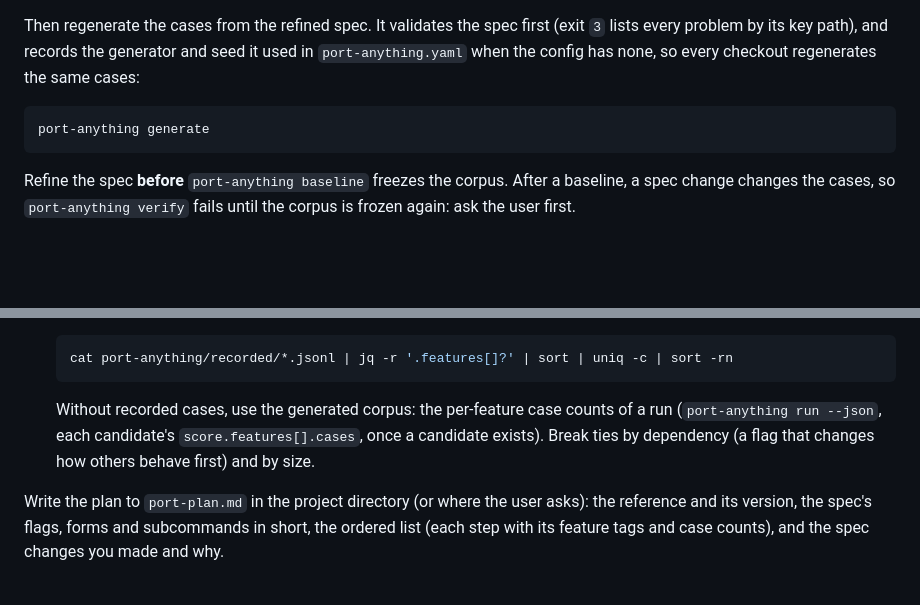
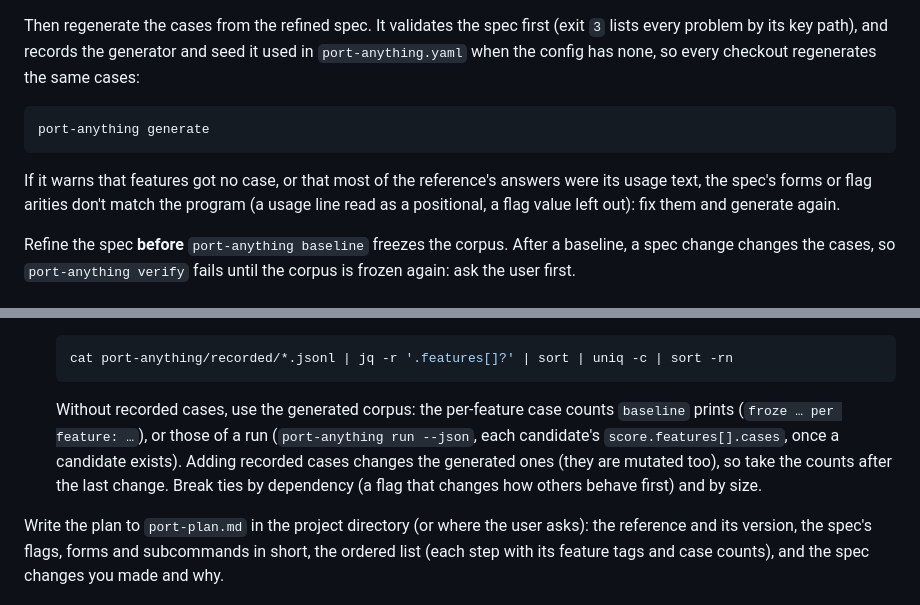
Before and after one commit to karolkulesza/port-anything, a Markdown page: skills/port-plan/SKILL.md, 2 parts joined by grey strips. Drawn GitHub-style; blank space fills up the shorter version.

````diff
--- a/skills/port-plan/SKILL.md
+++ b/skills/port-plan/SKILL.md
@@ -64,6 +64,10 @@ every problem by its key path), and records the generator and seed it used in
 port-anything generate
 ```
 
+If it warns that features got no case, or that most of the reference's answers were its usage
+text, the spec's forms or flag arities don't match the program (a usage line read as a positional,
+a flag value left out): fix them and generate again.
+
 Refine the spec **before** `port-anything baseline` freezes the corpus. After a baseline, a spec
 change changes the cases, so `port-anything verify` fails until the corpus is frozen again: ask
 the user first.
@@ -85,9 +89,10 @@ Order the work so each step builds on the previous one and the parity rises stea
    cat port-anything/recorded/*.jsonl | jq -r '.features[]?' | sort | uniq -c | sort -rn
    ```
 
-   Without recorded cases, use the generated corpus: the per-feature case counts of a run
-   (`port-anything run --json`, each candidate's `score.features[].cases`, once a candidate
-   exists). Break ties by dependency (a flag that changes how others behave first) and by size.
+   Without recorded cases, use the generated corpus: the per-feature case counts `baseline`
+   prints (`froze … per feature: …`), or those of a run (`port-anything run --json`, each
+   candidate's `score.features[].cases`, once a candidate exists). Adding recorded cases changes
+   the generated ones (they are mutated too), so take the counts after the last change. Break ties by dependency (a flag that changes how others behave first) and by size.
 
 Write the plan to `port-plan.md` in the project directory (or where the user asks): the
 reference and its version, the spec's flags, forms and subcommands in short, the ordered list
````
Also changed, not shown: README.md (+2 -1 lines), skills/port-audit/SKILL.md (+1 -0 lines).
